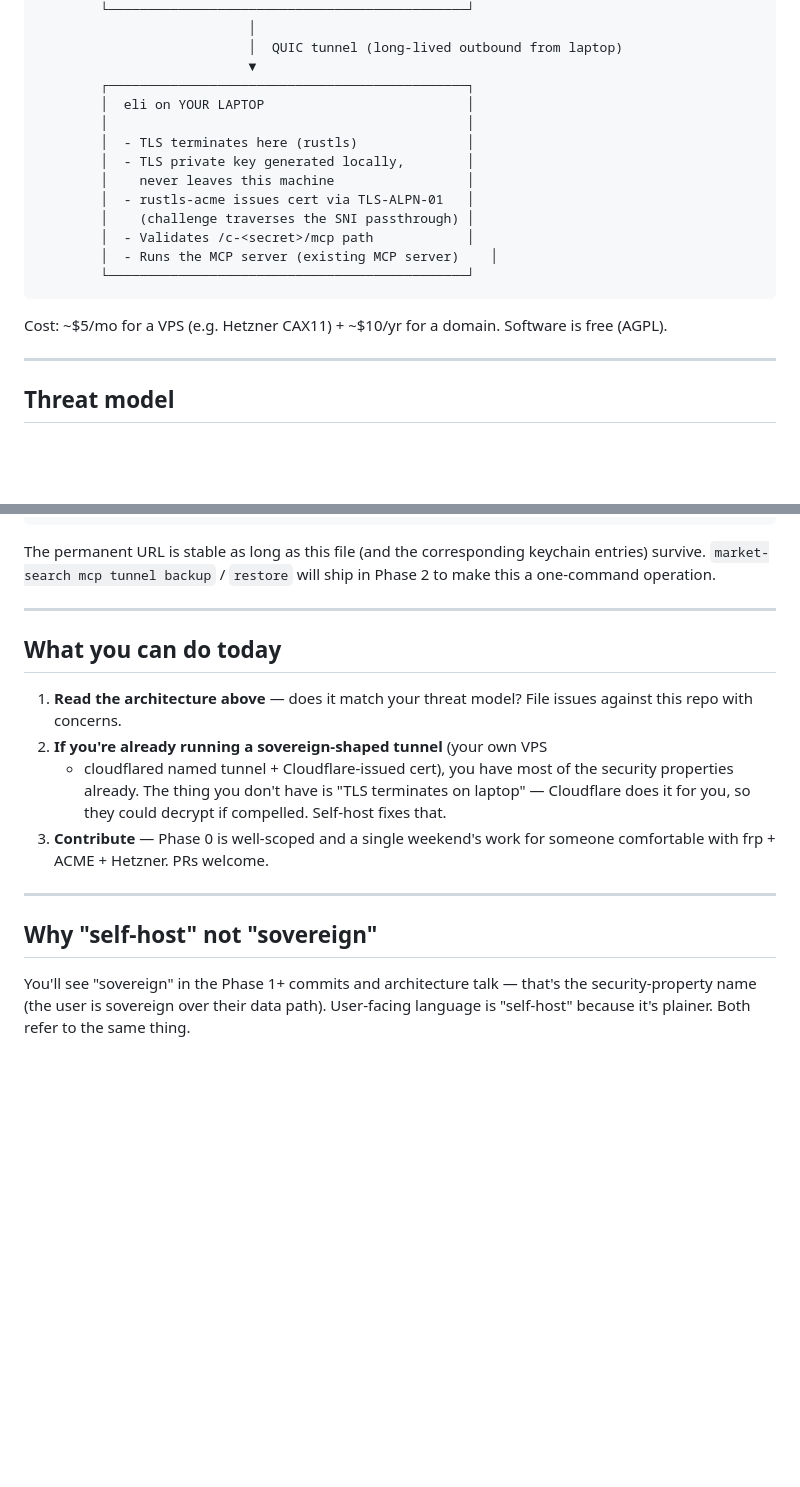
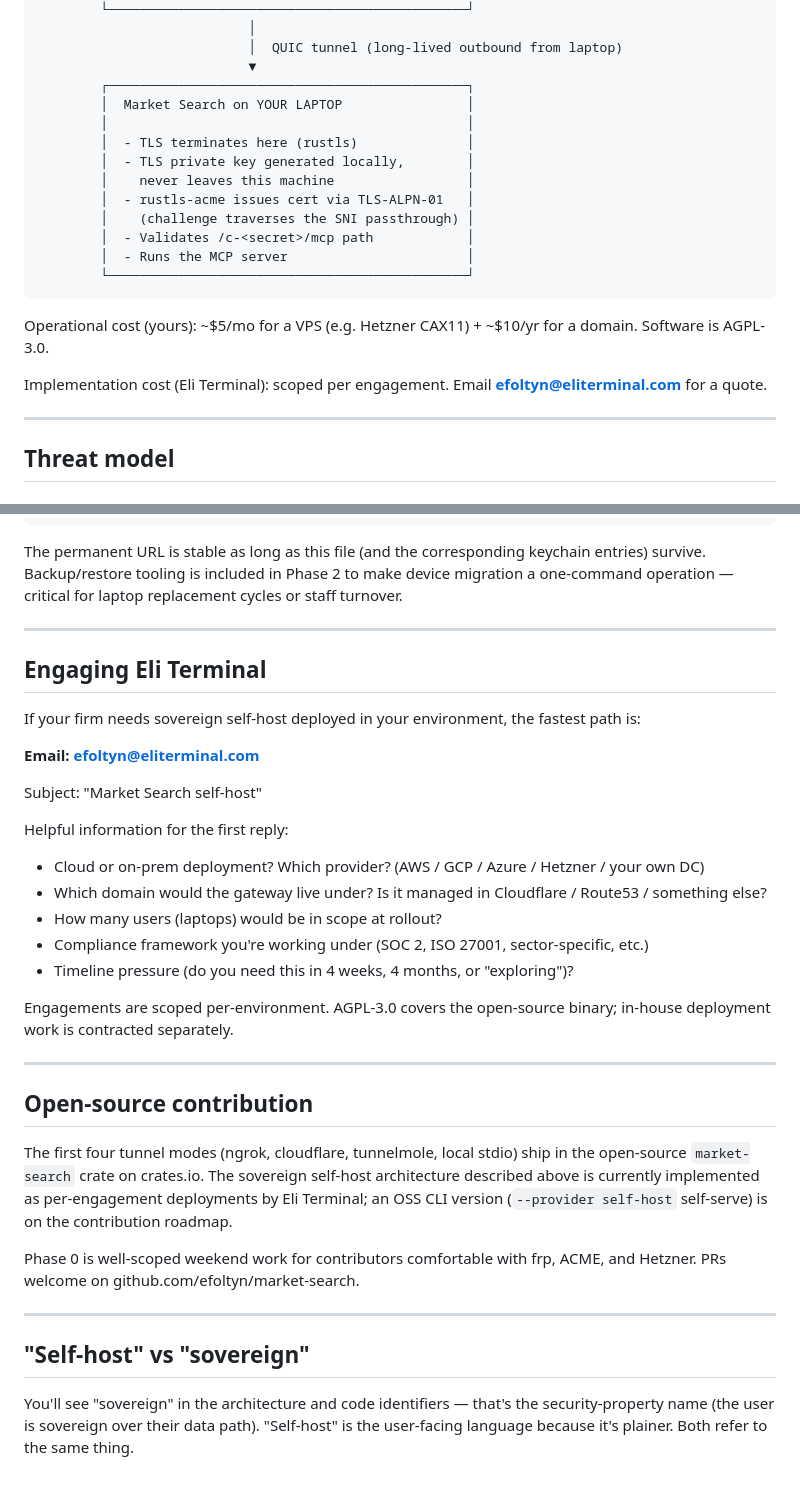
Before and after one commit to efoltyn/market-search, a Markdown page: SELFHOST.md, 2 parts joined by grey strips. Drawn GitHub-style; blank space fills up the shorter version.

````diff
--- a/SELFHOST.md
+++ b/SELFHOST.md
@@ -71,7 +82,7 @@ only encrypted bytes.** That's what self-host gives you.
                            │  QUIC tunnel (long-lived outbound from laptop)
                            ▼
         ┌──────────────────────────────────────────────┐
-        │  eli on YOUR LAPTOP                          │
+        │  Market Search on YOUR LAPTOP                │
         │                                              │
         │  - TLS terminates here (rustls)              │
         │  - TLS private key generated locally,        │
@@ -79,12 +90,15 @@ only encrypted bytes.** That's what self-host gives you.
         │  - rustls-acme issues cert via TLS-ALPN-01   │
         │    (challenge traverses the SNI passthrough) │
         │  - Validates /c-<secret>/mcp path            │
-        │  - Runs the MCP server (existing MCP server)    │
+        │  - Runs the MCP server                       │
         └──────────────────────────────────────────────┘
 ```
 
-Cost: ~$5/mo for a VPS (e.g. Hetzner CAX11) + ~$10/yr for a domain.
-Software is free (AGPL).
+Operational cost (yours): ~$5/mo for a VPS (e.g. Hetzner CAX11) + ~$10/yr
+for a domain. Software is AGPL-3.0.
+
+Implementation cost (Eli Terminal): scoped per engagement. Email
+**efoltyn@eliterminal.com** for a quote.
 
 ---
 
@@ -205,28 +218,49 @@ Goal: make it auditable by a security team.
 ```
 
 The permanent URL is stable as long as this file (and the corresponding
-keychain entries) survive. `market-search mcp tunnel backup` / `restore` will
-ship in Phase 2 to make this a one-command operation.
+keychain entries) survive. Backup/restore tooling is included in Phase 2 to
+make device migration a one-command operation — critical for laptop
+replacement cycles or staff turnover.
 
 ---
 
-## What you can do today
+## Engaging Eli Terminal
 
-1. **Read the architecture above** — does it match your threat model?
-   File issues against this repo with concerns.
-2. **If you're already running a sovereign-shaped tunnel** (your own VPS
-   + cloudflared named tunnel + Cloudflare-issued cert), you have most
-   of the security properties already. The thing you don't have is
-   "TLS terminates on laptop" — Cloudflare does it for you, so they
-   could decrypt if compelled. Self-host fixes that.
-3. **Contribute** — Phase 0 is well-scoped and a single weekend's work
-   for someone comfortable with frp + ACME + Hetzner. PRs welcome.
+If your firm needs sovereign self-host deployed in your environment, the
+fastest path is:
+
+**Email: efoltyn@eliterminal.com**
+
+Subject: "Market Search self-host"
+
+Helpful information for the first reply:
+- Cloud or on-prem deployment? Which provider? (AWS / GCP / Azure / Hetzner / your own DC)
+- Which domain would the gateway live under? Is it managed in Cloudflare / Route53 / something else?
+- How many users (laptops) would be in scope at rollout?
+- Compliance framework you're working under (SOC 2, ISO 27001, sector-specific, etc.)
+- Timeline pressure (do you need this in 4 weeks, 4 months, or "exploring")?
+
+Engagements are scoped per-environment. AGPL-3.0 covers the open-source
+binary; in-house deployment work is contracted separately.
 
 ---
 
-## Why "self-host" not "sovereign"
+## Open-source contribution
 
-You'll see "sovereign" in the Phase 1+ commits and architecture talk —
-that's the security-property name (the user is sovereign over their
-data path). User-facing language is "self-host" because it's plainer.
-Both refer to the same thing.
+The first four tunnel modes (ngrok, cloudflare, tunnelmole, local stdio)
+ship in the open-source `market-search` crate on crates.io. The sovereign
+self-host architecture described above is currently implemented as
+per-engagement deployments by Eli Terminal; an OSS CLI version
+(`--provider self-host` self-serve) is on the contribution roadmap.
+
+Phase 0 is well-scoped weekend work for contributors comfortable with frp,
+ACME, and Hetzner. PRs welcome on github.com/efoltyn/market-search.
+
+---
+
+## "Self-host" vs "sovereign"
+
+You'll see "sovereign" in the architecture and code identifiers — that's
+the security-property name (the user is sovereign over their data path).
+"Self-host" is the user-facing language because it's plainer. Both refer
+to the same thing.
````
Also changed, not shown: other parts of SELFHOST.md (+86 -76 lines).
